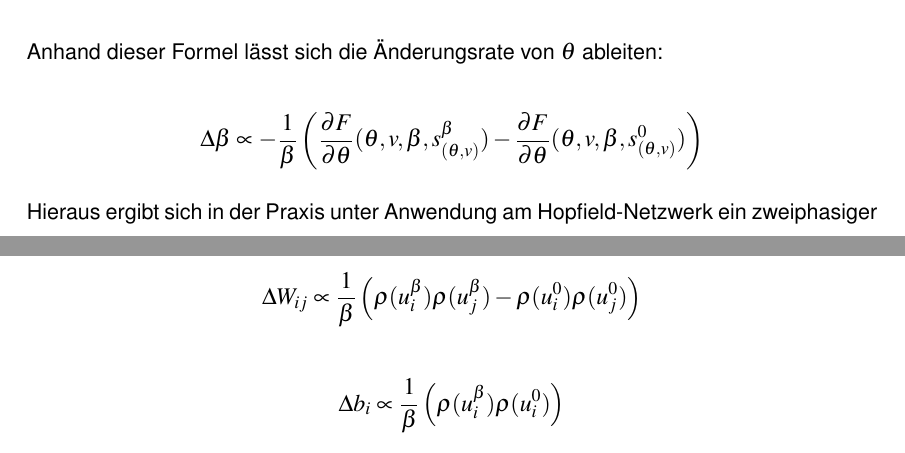
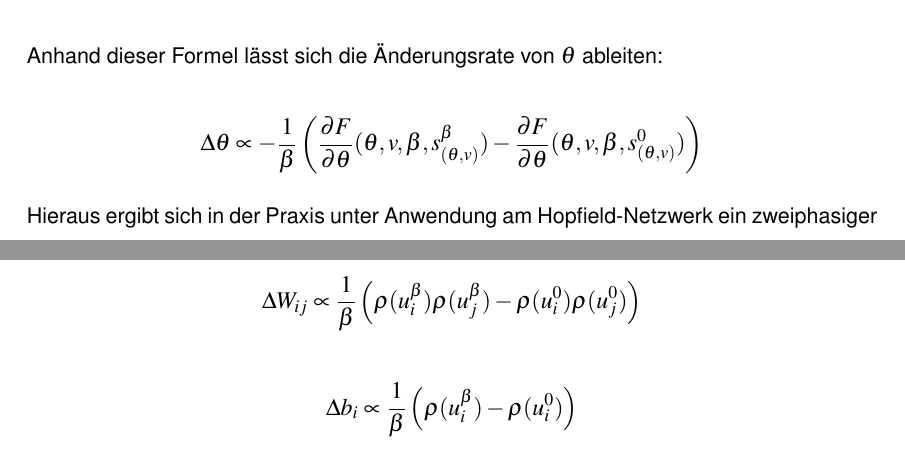
Before and after one commit to Tracer1337/analog-computing-ep, a LaTeX thesis (thesis.tex, which reads kapitel/grundlagen/energiebasierte_modelle/energiebasiertes_lernen/mathematische_grundlagen.tex, kapitel/grundlagen/energiebasierte_modelle/energiebasiertes_lernen/theoretische_anwendung_am_beispiel_eines_hopfield_netzwerks.tex): two parts of pages 20 and 21 of 26, joined at a grey line, cut so that both start at the same text. Compiled offline with pdfLaTeX.

Commit message:
Kleine Korrekturen

```diff
--- a/kapitel/grundlagen/energiebasierte_modelle/energiebasiertes_lernen/mathematische_grundlagen.tex
+++ b/kapitel/grundlagen/energiebasierte_modelle/energiebasiertes_lernen/mathematische_grundlagen.tex
@@ -20,6 +20,6 @@ Die Kostenfunktion gibt die Qualität des Modells zu einem beliebigen \(\beta\)
 
 Anhand dieser Formel lässt sich die Änderungsrate von \(\theta\) ableiten:
 
-\[\Delta\beta\propto -\frac{1}{\beta}\left(\frac{\partial F}{\partial \theta}(\theta,v,\beta,s_{(\theta,v)}^\beta)-\frac{\partial F}{\partial \theta}(\theta,v,\beta,s_{(\theta,v)}^0)\right)\]
+\[\Delta\theta\propto -\frac{1}{\beta}\left(\frac{\partial F}{\partial \theta}(\theta,v,\beta,s_{(\theta,v)}^\beta)-\frac{\partial F}{\partial \theta}(\theta,v,\beta,s_{(\theta,v)}^0)\right)\]
 
 Hieraus ergibt sich in der Praxis unter Anwendung am \gls{hopfieldnetzwerk} ein zweiphasiger Lernprozess. In der ersten Phase wird Inferenz durchgeführt, also ein Minimum der Energiefunktion gesucht und die Ausgabe des Netzes ausgelesen. In dieser Phase ist \(\beta=0\). Die zweite Phase setzt \(\beta>0\) und lenkt damit die Ausgabe des Netzes in Richtung des Zielwertes. Die versteckten Variablen des Netzes befinden sich zu Beginn dieser Phase im Gleichgewicht, die Störung an den Ausgabe-Variablen propagiert aber über Zeit zu den versteckten Variablen. Wird ein Netzwerk mit mehreren Ebenen betrachtet, so propagiert die Störung rückwärts durch das Netz, was auch als \gls{backpropagation} bezeichnet werden kann. \cite{Scellier2017}
--- a/kapitel/grundlagen/energiebasierte_modelle/energiebasiertes_lernen/theoretische_anwendung_am_beispiel_eines_hopfield_netzwerks.tex
+++ b/kapitel/grundlagen/energiebasierte_modelle/energiebasiertes_lernen/theoretische_anwendung_am_beispiel_eines_hopfield_netzwerks.tex
@@ -26,4 +26,4 @@ Im zweiphasigen Lernprozess, bestehend aus der freien und der festen Phase, wird
 
 \[\Delta W_{ij}\propto\frac{1}{\beta}\left(\rho(u_i^\beta)\rho(u_j^\beta)-\rho(u_i^0)\rho(u_j^0)\right)\]
 
-\[\Delta b_i\propto\frac{1}{\beta}\left(\rho(u_i^\beta)\rho(u_i^0)\right)\]
+\[\Delta b_i\propto\frac{1}{\beta}\left(\rho(u_i^\beta)-\rho(u_i^0)\right)\]
```
Also changed, not shown: thesis.pdf.
